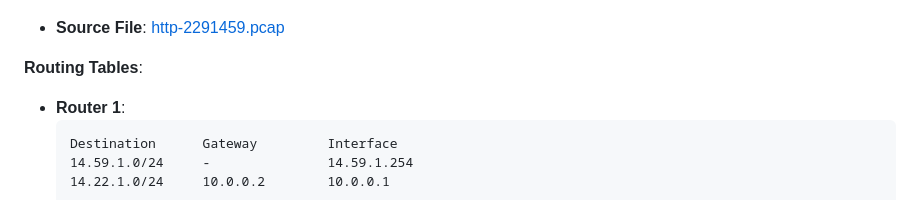
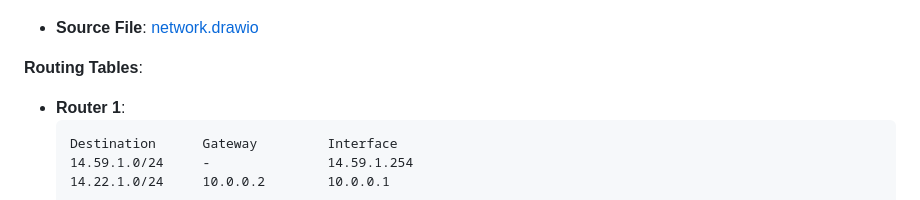
Before and after one commit to anayetullahefty/Riyadul-jurnel-project, a Markdown page: week-05.md, the part around the change. Drawn GitHub-style.

```diff
--- a/week-05.md
+++ b/week-05.md
@@ -37,7 +37,7 @@
 
 ![After Button Click](images/week05-task3-network.png)
 
-- **Source File**: [http-2291459.pcap](images/week05-task3-network.drawio)
+- **Source File**: [network.drawio](images/week05-task3-network.drawio)
 
 
 **Routing Tables**:
```
